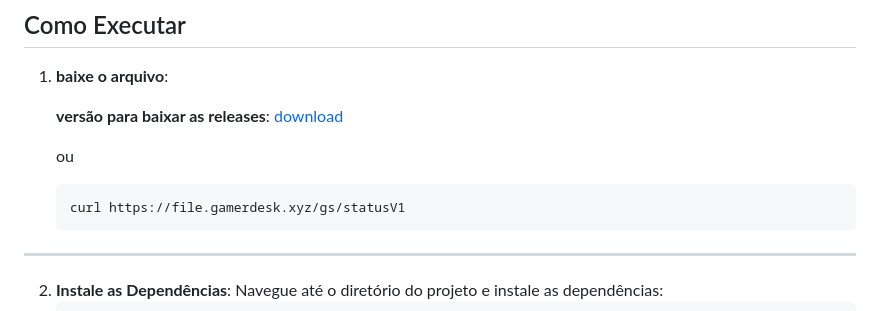
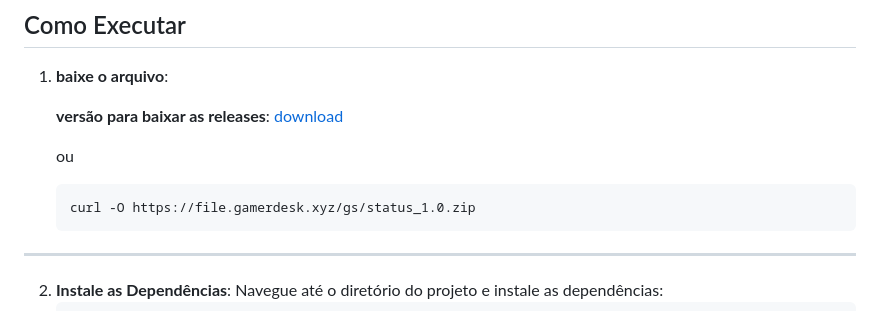
Before and after one commit to nexigonprime/game-status, a Markdown page: README.md, the part around the change. GitHub-like rendering.

````diff
--- a/README.md
+++ b/README.md
@@ -69,7 +69,7 @@ https://prnt.sc/KM9BAzJZ36L3
     ou
 
     ```bash
-    curl https://file.gamerdesk.xyz/gs/statusV1
+    curl -O https://file.gamerdesk.xyz/gs/status_1.0.zip
     ```
 
 ---
````
